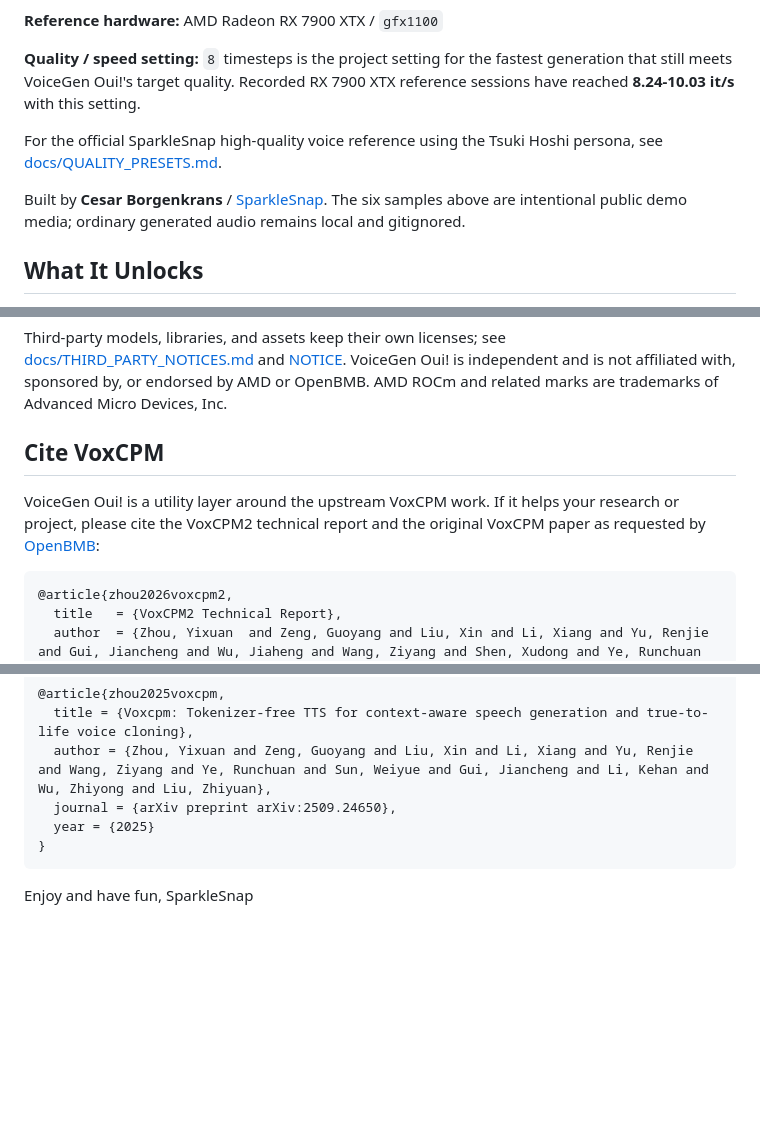
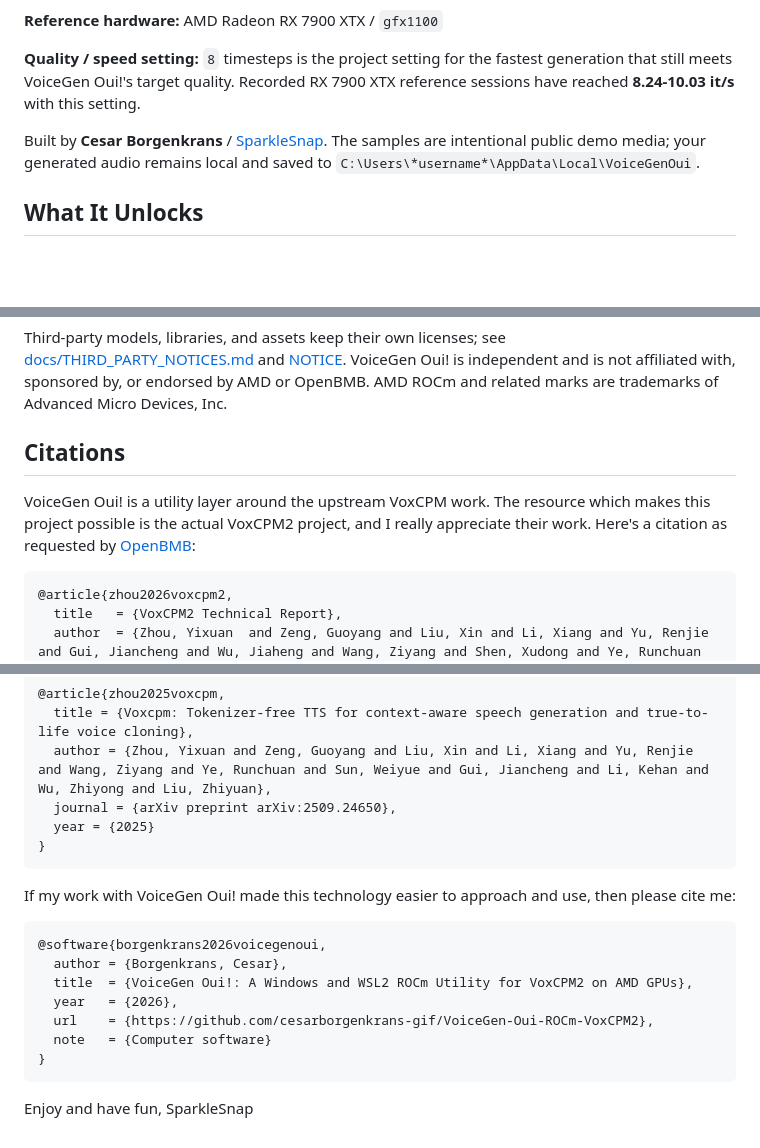
Before and after one commit to cesarborgenkrans-gif/VoiceGen-Oui-ROCm-VoxCPM2, a Markdown page: README.md, 3 parts joined by grey strips. Drawn GitHub-style; blank space fills up the shorter version.

Commit message:
Refine project attribution and citations

````diff
--- a/README.md
+++ b/README.md
@@ -17,9 +17,7 @@ VoiceGen Oui! is the practical ROCm layer around VoxCPM2: a local GUI and Window
 
 **Quality / speed setting:** `8` timesteps is the project setting for the fastest generation that still meets VoiceGen Oui!'s target quality. Recorded RX 7900 XTX reference sessions have reached **8.24-10.03 it/s** with this setting.
 
-For the official SparkleSnap high-quality voice reference using the Tsuki Hoshi persona, see [docs/QUALITY_PRESETS.md](docs/QUALITY_PRESETS.md).
-
-Built by **Cesar Borgenkrans** / [SparkleSnap](https://sparklesnap.dev/). The six samples above are intentional public demo media; ordinary generated audio remains local and gitignored.
+Built by **Cesar Borgenkrans** / [SparkleSnap](https://sparklesnap.dev/). The samples are intentional public demo media; your generated audio remains local and saved to `C:\Users\*username*\AppData\Local\VoiceGenOui`.
 
 ## What It Unlocks
 
@@ -77,9 +75,9 @@ The utility code and documentation are [Apache-2.0](LICENSE). Mascots, logos, Sp
 
 Third-party models, libraries, and assets keep their own licenses; see [docs/THIRD_PARTY_NOTICES.md](docs/THIRD_PARTY_NOTICES.md) and [NOTICE](NOTICE). VoiceGen Oui! is independent and is not affiliated with, sponsored by, or endorsed by AMD or OpenBMB. AMD ROCm and related marks are trademarks of Advanced Micro Devices, Inc.
 
-## Cite VoxCPM
+## Citations
 
-VoiceGen Oui! is a utility layer around the upstream VoxCPM work. If it helps your research or project, please cite the VoxCPM2 technical report and the original VoxCPM paper as requested by [OpenBMB](https://github.com/OpenBMB/VoxCPM):
+VoiceGen Oui! is a utility layer around the upstream VoxCPM work. The resource which makes this project possible is the actual VoxCPM2 project, and I really appreciate their work. Here's a citation as requested by [OpenBMB](https://github.com/OpenBMB/VoxCPM):
 
 ```bibtex
 @article{zhou2026voxcpm2,
@@ -97,5 +95,17 @@ VoiceGen Oui! is a utility layer around the upstream VoxCPM work. If it helps yo
 }
 ```
 
+If my work with VoiceGen Oui! made this technology easier to approach and use, then please cite me:
+
+```bibtex
+@software{borgenkrans2026voicegenoui,
+  author = {Borgenkrans, Cesar},
+  title  = {VoiceGen Oui!: A Windows and WSL2 ROCm Utility for VoxCPM2 on AMD GPUs},
+  year   = {2026},
+  url    = {https://github.com/cesarborgenkrans-gif/VoiceGen-Oui-ROCm-VoxCPM2},
+  note   = {Computer software}
+}
+```
+
 Enjoy and have fun,
 SparkleSnap
````
